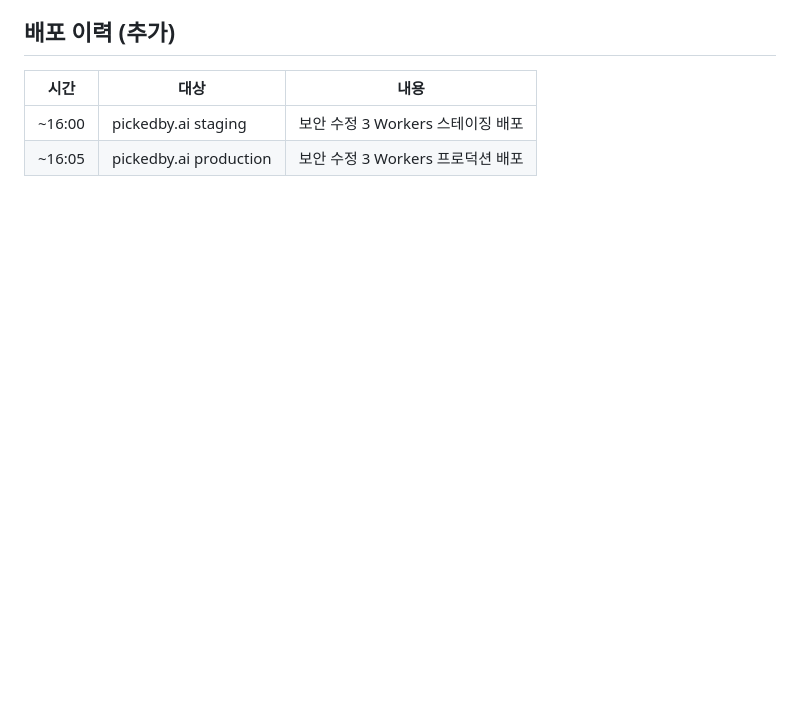
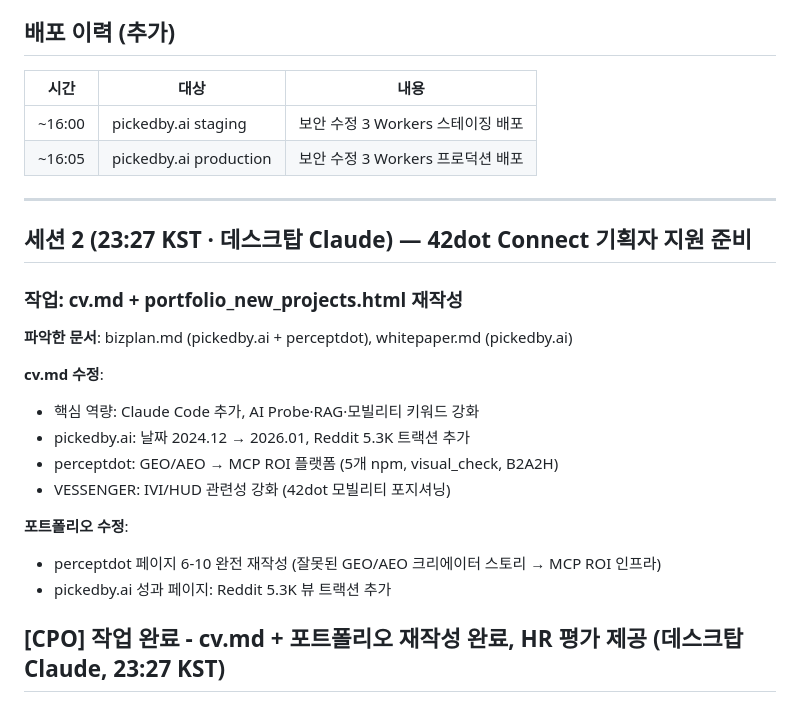
Before and after one commit to soondoobu1111-star/pickedbyai, a Markdown page: docs/outputs/daily_20260409.md, the part around the change. GitHub-like rendering; blank space fills up the shorter version.

Commit message:
WP [04-09 23:53] main —  1 file changed, 20 insertions(+)

```diff
--- a/docs/outputs/daily_20260409.md
+++ b/docs/outputs/daily_20260409.md
@@ -68,3 +68,23 @@
 |------|------|------|
 | ~16:00 | pickedby.ai staging | 보안 수정 3 Workers 스테이징 배포 |
 | ~16:05 | pickedby.ai production | 보안 수정 3 Workers 프로덕션 배포 |
+
+---
+
+## 세션 2 (23:27 KST · 데스크탑 Claude) — 42dot Connect 기획자 지원 준비
+
+### 작업: cv.md + portfolio_new_projects.html 재작성
+
+**파악한 문서**: bizplan.md (pickedby.ai + perceptdot), whitepaper.md (pickedby.ai)
+
+**cv.md 수정**:
+- 핵심 역량: Claude Code 추가, AI Probe·RAG·모빌리티 키워드 강화
+- pickedby.ai: 날짜 2024.12 → 2026.01, Reddit 5.3K 트랙션 추가
+- perceptdot: GEO/AEO → MCP ROI 플랫폼 (5개 npm, visual_check, B2A2H)
+- VESSENGER: IVI/HUD 관련성 강화 (42dot 모빌리티 포지셔닝)
+
+**포트폴리오 수정**:
+- perceptdot 페이지 6-10 완전 재작성 (잘못된 GEO/AEO 크리에이터 스토리 → MCP ROI 인프라)
+- pickedby.ai 성과 페이지: Reddit 5.3K 뷰 트랙션 추가
+
+## [CPO] 작업 완료 - cv.md + 포트폴리오 재작성 완료, HR 평가 제공 (데스크탑 Claude, 23:27 KST)
```
